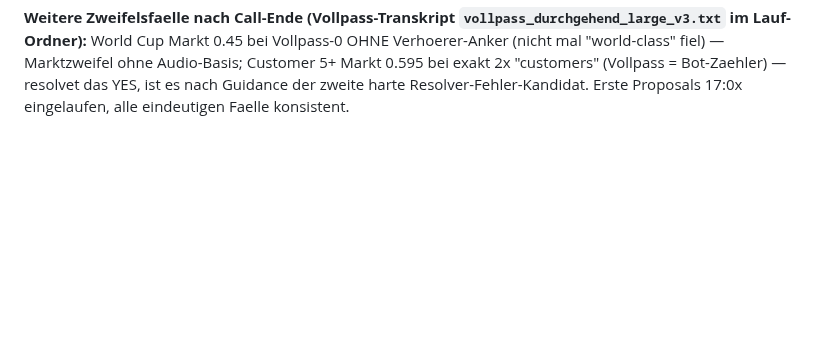
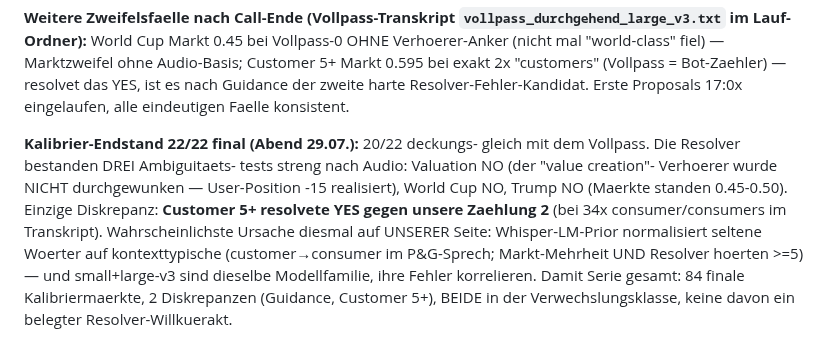
Before and after one commit to Pablozh123/multi-agent-orchestration-informational-efficiency, a Markdown page: docs/project/EARNINGS_BOT_PG_JULY29_ARMIERUNG.md, the part around the change. Rendered like a GitHub page; blank space fills up the shorter version.

```diff
--- a/docs/project/EARNINGS_BOT_PG_JULY29_ARMIERUNG.md
+++ b/docs/project/EARNINGS_BOT_PG_JULY29_ARMIERUNG.md
@@ -208,3 +208,18 @@ Markt 0.595 bei exakt 2x "customers" (Vollpass = Bot-Zaehler) —
 resolvet das YES, ist es nach Guidance der zweite harte
 Resolver-Fehler-Kandidat. Erste Proposals 17:0x eingelaufen, alle
 eindeutigen Faelle konsistent.
+
+**Kalibrier-Endstand 22/22 final (Abend 29.07.):** 20/22 deckungs-
+gleich mit dem Vollpass. Die Resolver bestanden DREI Ambiguitaets-
+tests streng nach Audio: Valuation NO (der "value creation"-
+Verhoerer wurde NICHT durchgewunken — User-Position -15 realisiert),
+World Cup NO, Trump NO (Maerkte standen 0.45-0.50). Einzige
+Diskrepanz: **Customer 5+ resolvete YES gegen unsere Zaehlung 2**
+(bei 34x consumer/consumers im Transkript). Wahrscheinlichste
+Ursache diesmal auf UNSERER Seite: Whisper-LM-Prior normalisiert
+seltene Woerter auf kontexttypische (customer→consumer im
+P&G-Sprech; Markt-Mehrheit UND Resolver hoerten >=5) — und
+small+large-v3 sind dieselbe Modellfamilie, ihre Fehler
+korrelieren. Damit Serie gesamt: 84 finale Kalibriermaerkte, 2
+Diskrepanzen (Guidance, Customer 5+), BEIDE in der
+Verwechslungsklasse, keine davon ein belegter Resolver-Willkuerakt.
```
Also changed, not shown: docs/project/THESIS_ERKENNTNISSE_LIVE_MENTIONS_2026-07-29.md (+20 -9 lines).
